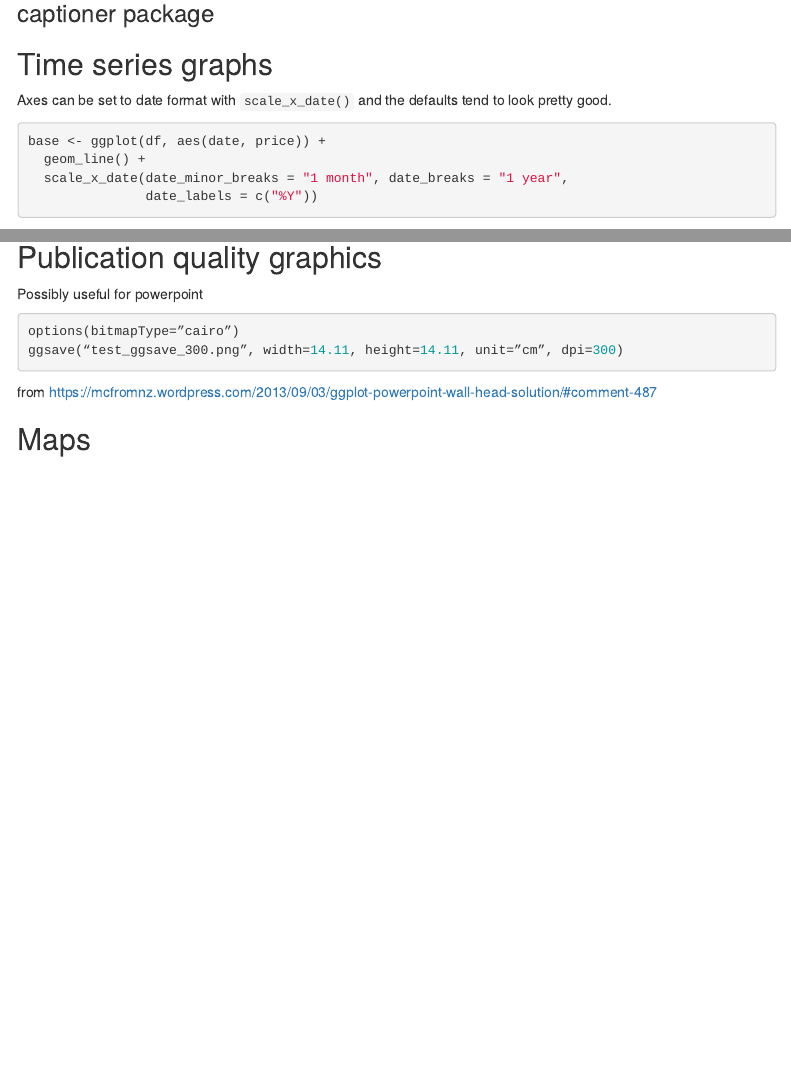
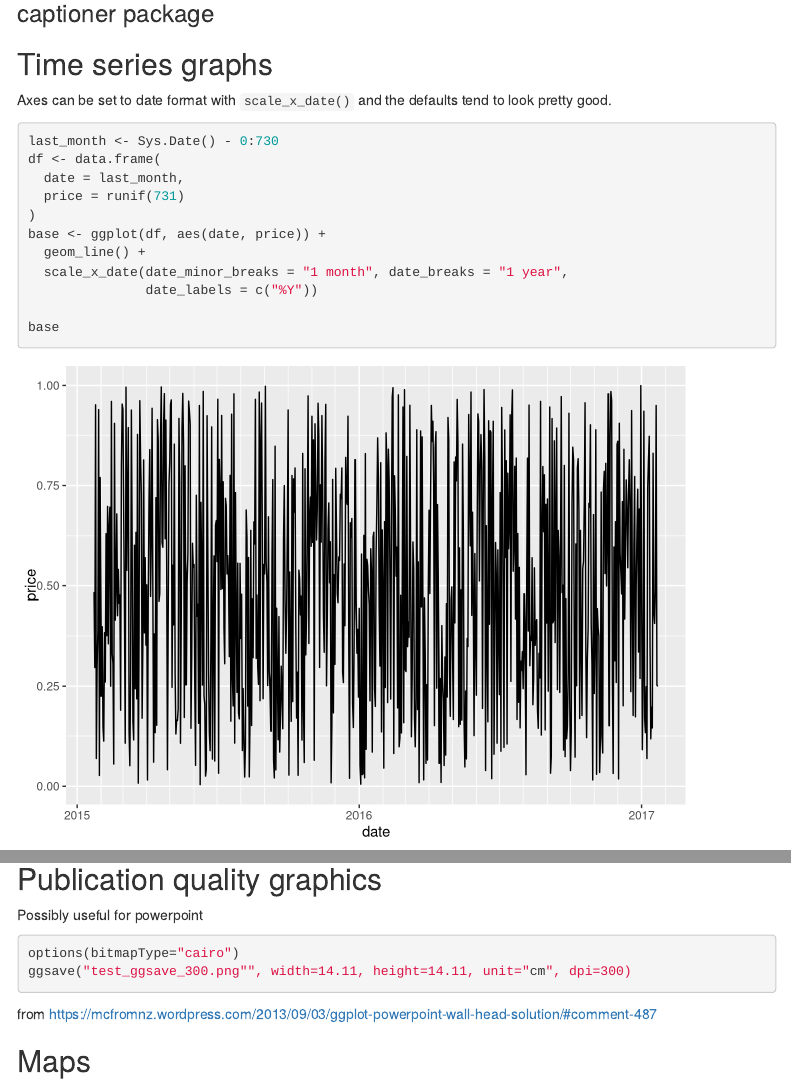
Before and after one commit to simonthelwall/simonthelwall.github.io, an R Markdown document (r_notes/ggplot2.Rmd): the page in a window 1100 px wide, from 9540 px down, and a second part further down, joined at a grey line. Rendered offline with R 4.5, knitr and Pandoc, with nearby package versions; code that draws random numbers runs with fixed seeds of ours; some code elsewhere in the file could not run offline; menus at the side of the page are left out.

Commit message:
Added figures for two level date x axis

````diff
--- a/r_notes/ggplot2.Rmd
+++ b/r_notes/ggplot2.Rmd
@@ -227,6 +227,11 @@ p
 Axes can be set to date format  with `scale_x_date()` and the defaults tend to look pretty good.
 
 ```{r}
+last_month <- Sys.Date() - 0:730
+df <- data.frame(
+  date = last_month,
+  price = runif(731)
+)
 base <- ggplot(df, aes(date, price)) +
   geom_line() +
   scale_x_date(date_minor_breaks = "1 month", date_breaks = "1 year",
@@ -273,8 +278,8 @@ grid::grid.draw(g2)
 
 Possibly useful for powerpoint
 ```{r,eval=FALSE}
-options(bitmapType=”cairo”)
-ggsave(“test_ggsave_300.png”, width=14.11, height=14.11, unit=”cm”, dpi=300)
+options(bitmapType="cairo")
+ggsave("test_ggsave_300.png"", width=14.11, height=14.11, unit="cm", dpi=300)
 ```
 
 from https://mcfromnz.wordpress.com/2013/09/03/ggplot-powerpoint-wall-head-solution/#comment-487
````
Also changed, not shown: r_notes/ggplot2.md, r_notes/ggplot2_files/figure-html/unnamed-chunk-24-1.png (added), r_notes/ggplot2_files/figure-html/unnamed-chunk-25-1.png (added).
